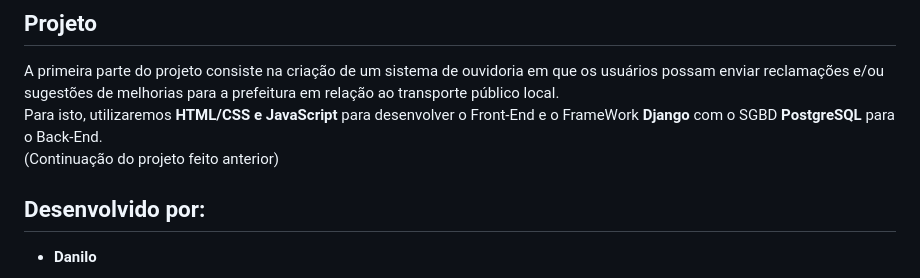
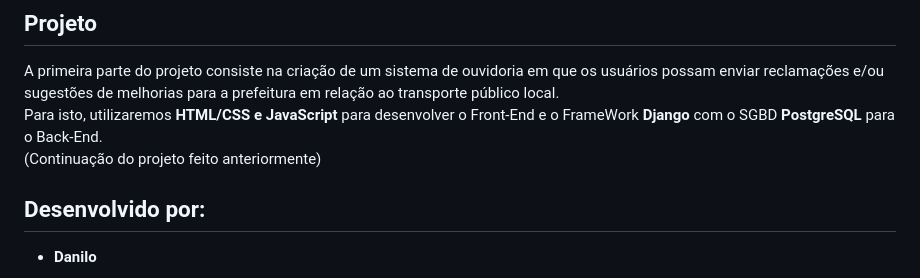
Before and after one commit to danilocb21/connectbus, a Markdown page: README.md, the part around the change. GitHub-like rendering.

```diff
--- a/README.md
+++ b/README.md
@@ -4,7 +4,7 @@ Connect Bus - Serviço de Ouvidoria do Transporte Público da sua cidade.
 ## Projeto
 A primeira parte do projeto consiste na criação de um sistema de ouvidoria em que os usuários possam enviar reclamações e/ou sugestões de melhorias para a prefeitura em relação ao transporte público local.
 Para isto, utilizaremos **HTML/CSS e JavaScript** para desenvolver o Front-End e o FrameWork **Django** com o SGBD **PostgreSQL** para o Back-End.
-(Continuação do projeto feito anterior)
+(Continuação do projeto feito anteriormente)
 
 ## Desenvolvido por:
 - **Danilo**
```
